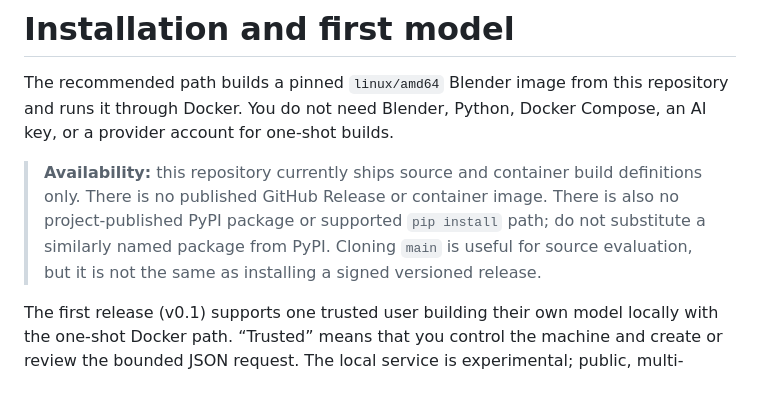
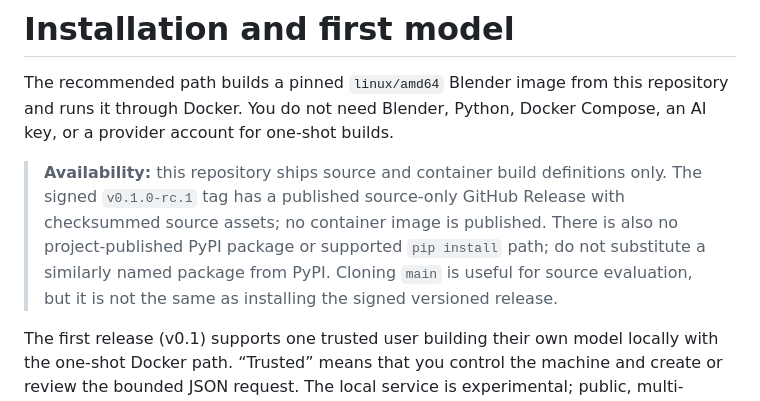
Before and after one commit to joseph-robert-f/headless-blender-character-builder, a Markdown page: docs/installation.md, the part around the change. GitHub-like rendering.

```diff
--- a/docs/installation.md
+++ b/docs/installation.md
@@ -4,12 +4,13 @@ The recommended path builds a pinned `linux/amd64` Blender image from this
 repository and runs it through Docker. You do not need Blender, Python, Docker
 Compose, an AI key, or a provider account for one-shot builds.
 
-> **Availability:** this repository currently ships source and container build
-> definitions only. There is no published GitHub Release or container image.
-> There is also no project-published PyPI package or supported `pip install`
-> path; do not substitute a similarly named package from PyPI. Cloning `main`
-> is useful for source evaluation, but it is not the same as installing a
-> signed versioned release.
+> **Availability:** this repository ships source and container build
+> definitions only. The signed `v0.1.0-rc.1` tag has a published source-only
+> GitHub Release with checksummed source assets; no container image is
+> published. There is also no project-published PyPI package or supported
+> `pip install` path; do not substitute a similarly named package from PyPI.
+> Cloning `main` is useful for source evaluation, but it is not the same as
+> installing the signed versioned release.
 
 The first release (v0.1) supports one trusted user building their own model locally with the
 one-shot Docker path. “Trusted” means that you control the machine and create
```
Also changed, not shown: docs/README.md (+3 -2 lines), docs/architecture.md (+5 -4 lines).
